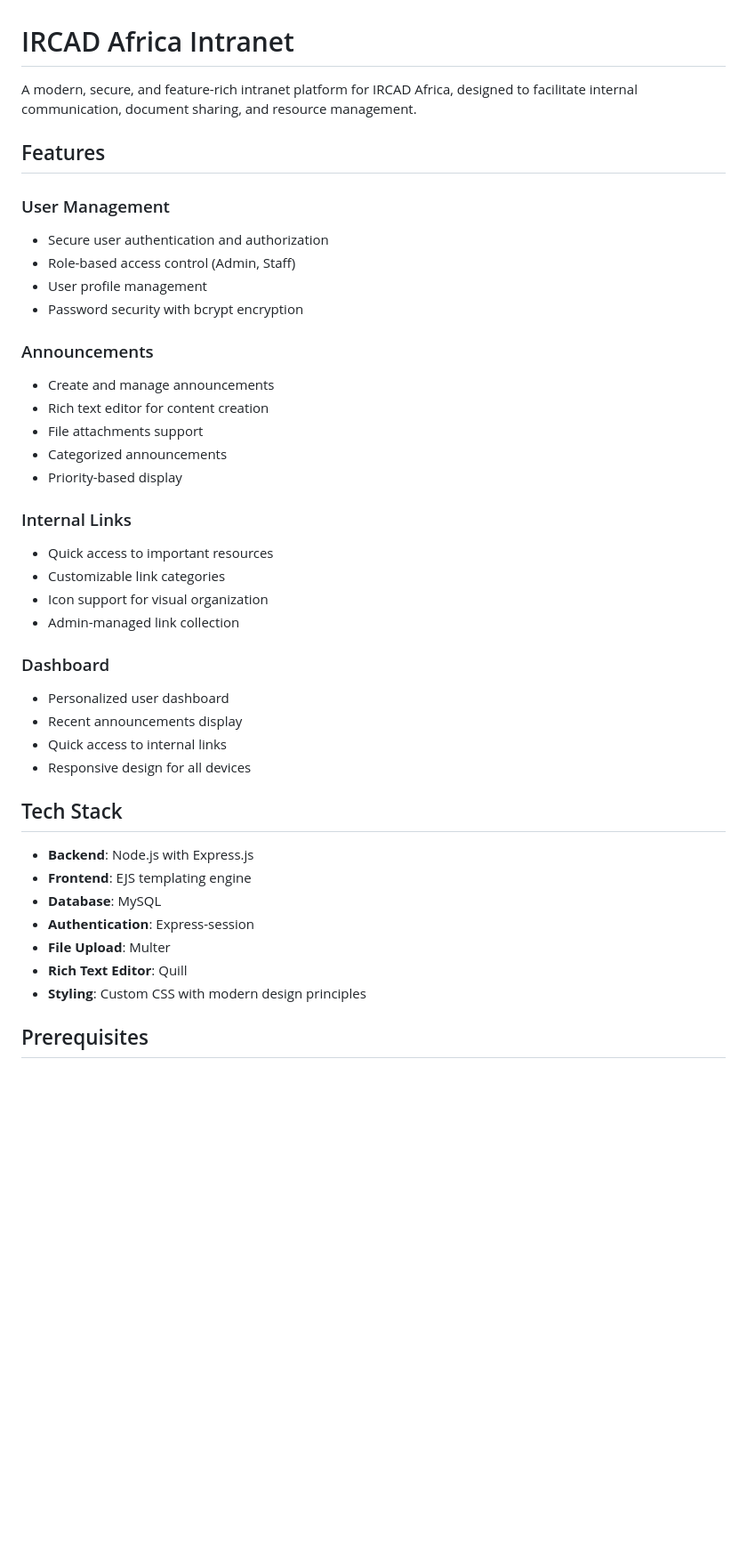
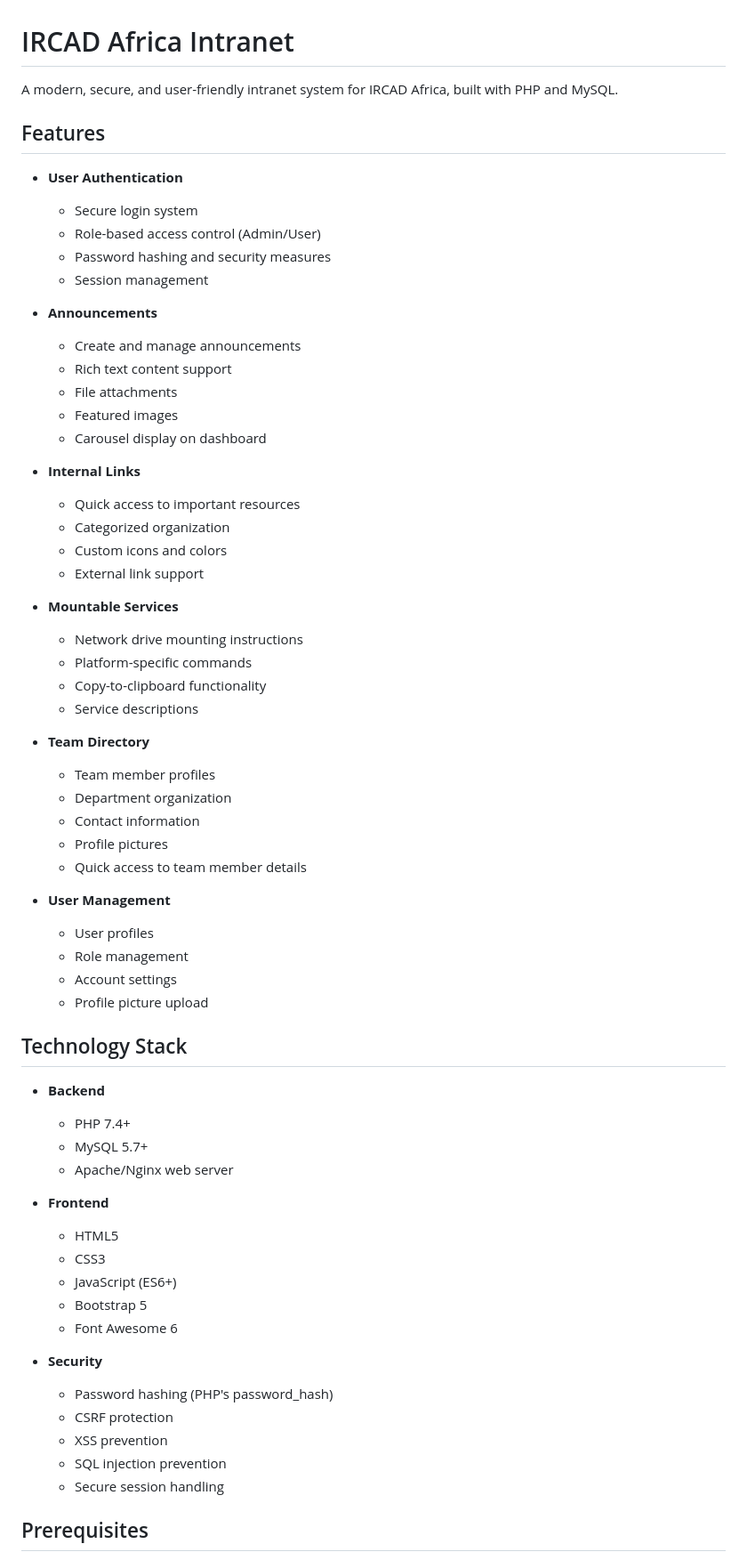
Before and after one commit to akiradawe/Intranet_Web, a Markdown page: README.md, the part around the change printed below. Shown: that part at 89% size. Rendered like a GitHub page; blank space fills up the shorter version.

```diff
--- a/README.md
+++ b/README.md
@@ -1,43 +1,67 @@
 # IRCAD Africa Intranet
 
-A modern, secure, and feature-rich intranet platform for IRCAD Africa, designed to facilitate internal communication, document sharing, and resource management.
+A modern, secure, and user-friendly intranet system for IRCAD Africa, built with PHP and MySQL.
 
 ## Features
 
-### User Management
-- Secure user authentication and authorization
-- Role-based access control (Admin, Staff)
-- User profile management
-- Password security with bcrypt encryption
+- **User Authentication**
+  - Secure login system
+  - Role-based access control (Admin/User)
+  - Password hashing and security measures
+  - Session management
 
-### Announcements
-- Create and manage announcements
-- Rich text editor for content creation
-- File attachments support
-- Categorized announcements
-- Priority-based display
+- **Announcements**
+  - Create and manage announcements
+  - Rich text content support
+  - File attachments
+  - Featured images
+  - Carousel display on dashboard
 
-### Internal Links
-- Quick access to important resources
-- Customizable link categories
-- Icon support for visual organization
-- Admin-managed link collection
+- **Internal Links**
+  - Quick access to important resources
+  - Categorized organization
+  - Custom icons and colors
+  - External link support
 
-### Dashboard
-- Personalized user dashboard
-- Recent announcements display
-- Quick access to internal links
-- Responsive design for all devices
+- **Mountable Services**
+  - Network drive mounting instructions
+  - Platform-specific commands
+  - Copy-to-clipboard functionality
+  - Service descriptions
 
-## Tech Stack
+- **Team Directory**
+  - Team member profiles
+  - Department organization
+  - Contact information
+  - Profile pictures
+  - Quick access to team member details
 
-- **Backend**: Node.js with Express.js
-- **Frontend**: EJS templating engine
-- **Database**: MySQL
-- **Authentication**: Express-session
-- **File Upload**: Multer
-- **Rich Text Editor**: Quill
-- **Styling**: Custom CSS with modern design principles
+- **User Management**
+  - User profiles
+  - Role management
+  - Account settings
+  - Profile picture upload
+
+## Technology Stack
+
+- **Backend**
+  - PHP 7.4+
+  - MySQL 5.7+
+  - Apache/Nginx web server
+
+- **Frontend**
+  - HTML5
+  - CSS3
+  - JavaScript (ES6+)
+  - Bootstrap 5
+  - Font Awesome 6
+
+- **Security**
+  - Password hashing (PHP's password_hash)
+  - CSRF protection
+  - XSS prevention
+  - SQL injection prevention
+  - Secure session handling
 
 ## Prerequisites
 
```
Also changed, not shown: other parts of README.md (+85 -114 lines).
